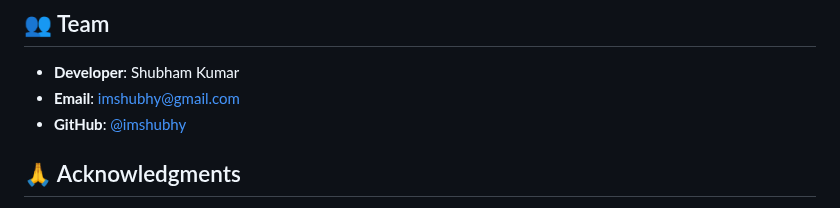
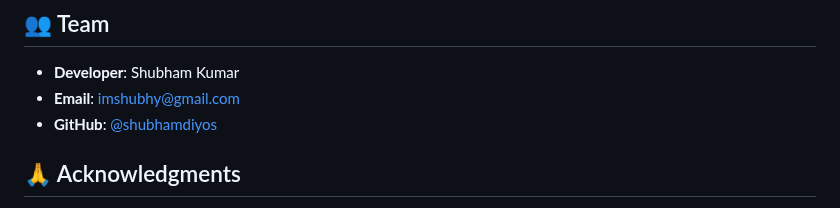
Before and after one commit to shubhamdiyos/gms, a Markdown page: README.md, the part around the change. Rendered like a GitHub page.

```diff
--- a/README.md
+++ b/README.md
@@ -234,7 +234,7 @@ This project is licensed under the MIT License - see the [LICENSE](LICENSE) file
 
 - **Developer**: Shubham Kumar
 - **Email**: imshubhy@gmail.com
-- **GitHub**: [@imshubhy](https://github.com/shubhamdiyos)
+- **GitHub**: [@shubhamdiyos](https://github.com/shubhamdiyos)
 
 ## 🙏 Acknowledgments
 
```
